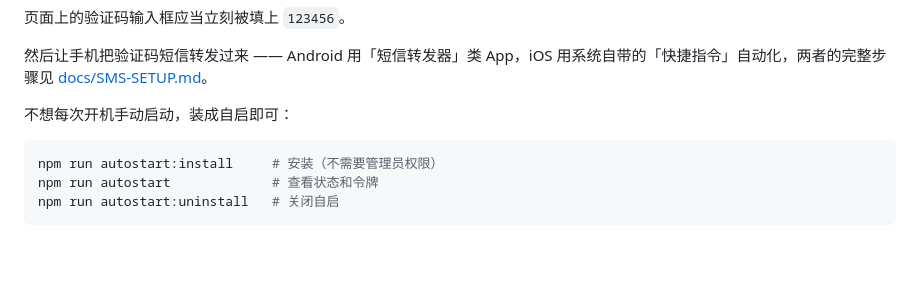
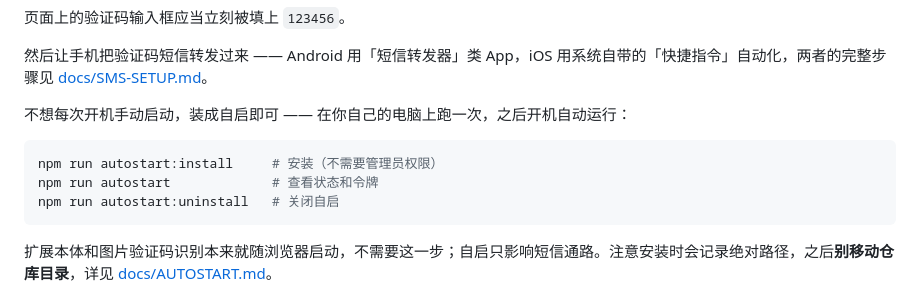
Before and after one commit to Cqusts/Auto-verification-code, a Markdown page: README.md, the part around the change. GitHub-like rendering; blank space fills up the shorter version.

````diff
--- a/README.md
+++ b/README.md
@@ -99,13 +99,15 @@ curl -X POST "http://127.0.0.1:8787/sms?token=你的令牌" \
 
 然后让手机把验证码短信转发过来 —— Android 用「短信转发器」类 App，iOS 用系统自带的「快捷指令」自动化，两者的完整步骤见 [docs/SMS-SETUP.md](docs/SMS-SETUP.md)。
 
-不想每次开机手动启动，装成自启即可：
+不想每次开机手动启动，装成自启即可 —— 在你自己的电脑上跑一次，之后开机自动运行：
 
 ```bash
 npm run autostart:install     # 安装（不需要管理员权限）
 npm run autostart             # 查看状态和令牌
 npm run autostart:uninstall   # 关闭自启
 ```
+
+扩展本体和图片验证码识别本来就随浏览器启动，不需要这一步；自启只影响短信通路。注意安装时会记录绝对路径，之后**别移动仓库目录**，详见 [docs/AUTOSTART.md](docs/AUTOSTART.md)。
 
 <p align="center">
   <img src="docs/images/popup.png" alt="扩展弹窗" width="320">
````
Also changed, not shown: docs/AUTOSTART.md (+22 -0 lines).
